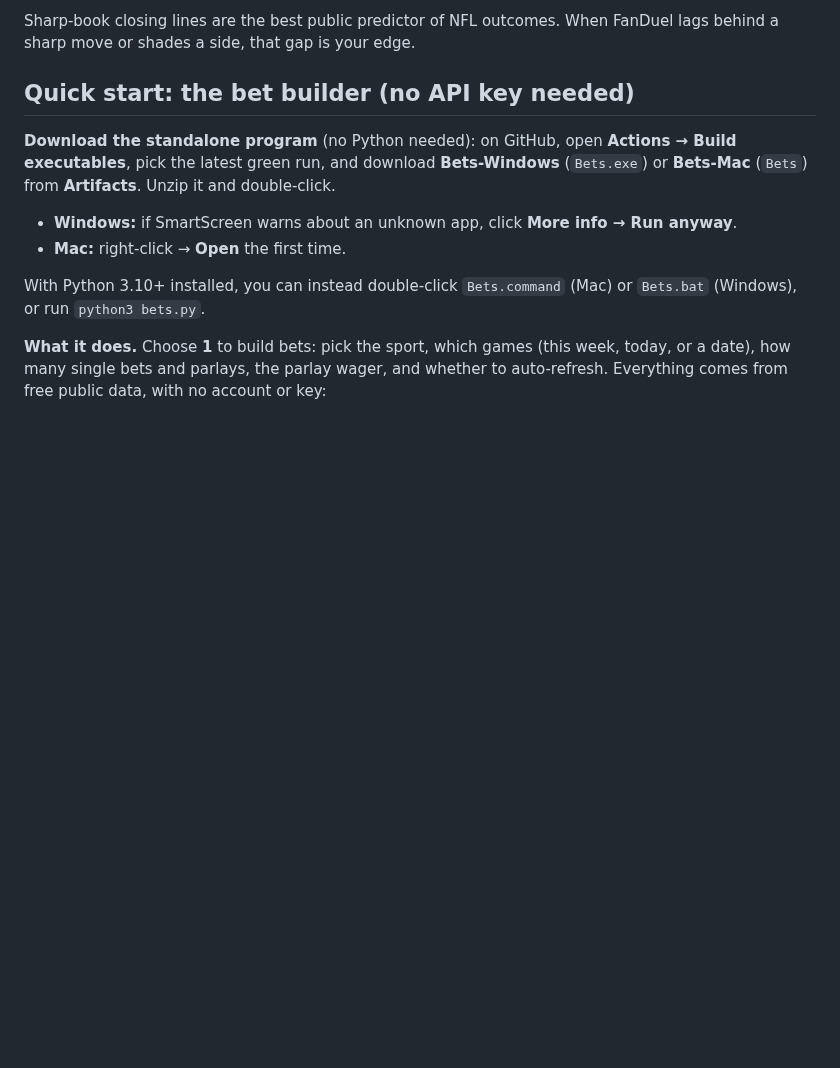
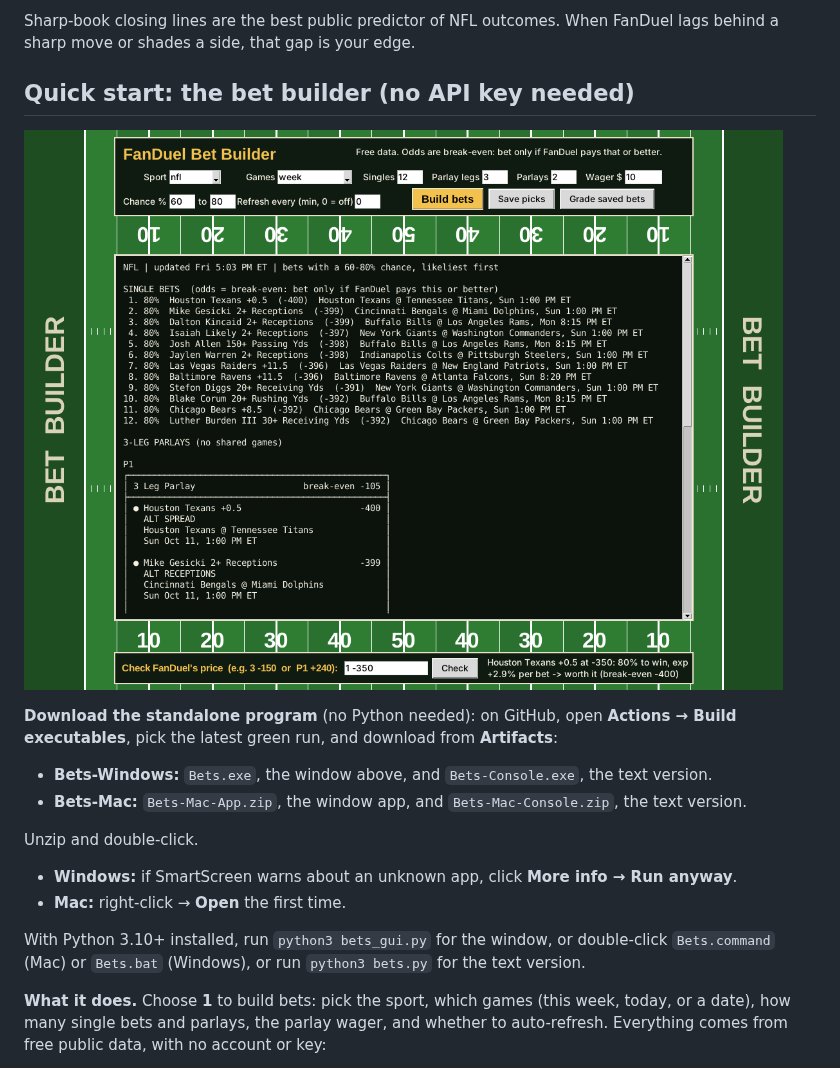
Before and after one commit to levishoaf/Claudecode, a Markdown page: README.md, the part around the change. Drawn GitHub-style; pictures changed too: docs/bet-builder-preview.png (added); blank space fills up the shorter version.

```diff
--- a/README.md
+++ b/README.md
@@ -20,17 +20,26 @@ When FanDuel lags behind a sharp move or shades a side, that gap is your edge.
 
 ## Quick start: the bet builder (no API key needed)
 
+![Bet builder window](docs/bet-builder-preview.png)
+
 **Download the standalone program** (no Python needed): on GitHub, open
 **Actions → Build executables**, pick the latest green run, and download
-**Bets-Windows** (`Bets.exe`) or **Bets-Mac** (`Bets`) from **Artifacts**.
-Unzip it and double-click.
+from **Artifacts**:
+
+- **Bets-Windows:** `Bets.exe`, the window above, and `Bets-Console.exe`,
+  the text version.
+- **Bets-Mac:** `Bets-Mac-App.zip`, the window app, and
+  `Bets-Mac-Console.zip`, the text version.
+
+Unzip and double-click.
 
 - **Windows:** if SmartScreen warns about an unknown app, click **More info →
   Run anyway**.
 - **Mac:** right-click → **Open** the first time.
 
-With Python 3.10+ installed, you can instead double-click `Bets.command` (Mac)
-or `Bets.bat` (Windows), or run `python3 bets.py`.
+With Python 3.10+ installed, run `python3 bets_gui.py` for the window, or
+double-click `Bets.command` (Mac) or `Bets.bat` (Windows), or run
+`python3 bets.py` for the text version.
 
 **What it does.** Choose **1** to build bets: pick the sport, which games
 (this week, today, or a date), how many single bets and parlays, the parlay
```
Also changed, not shown: 3 other files.
